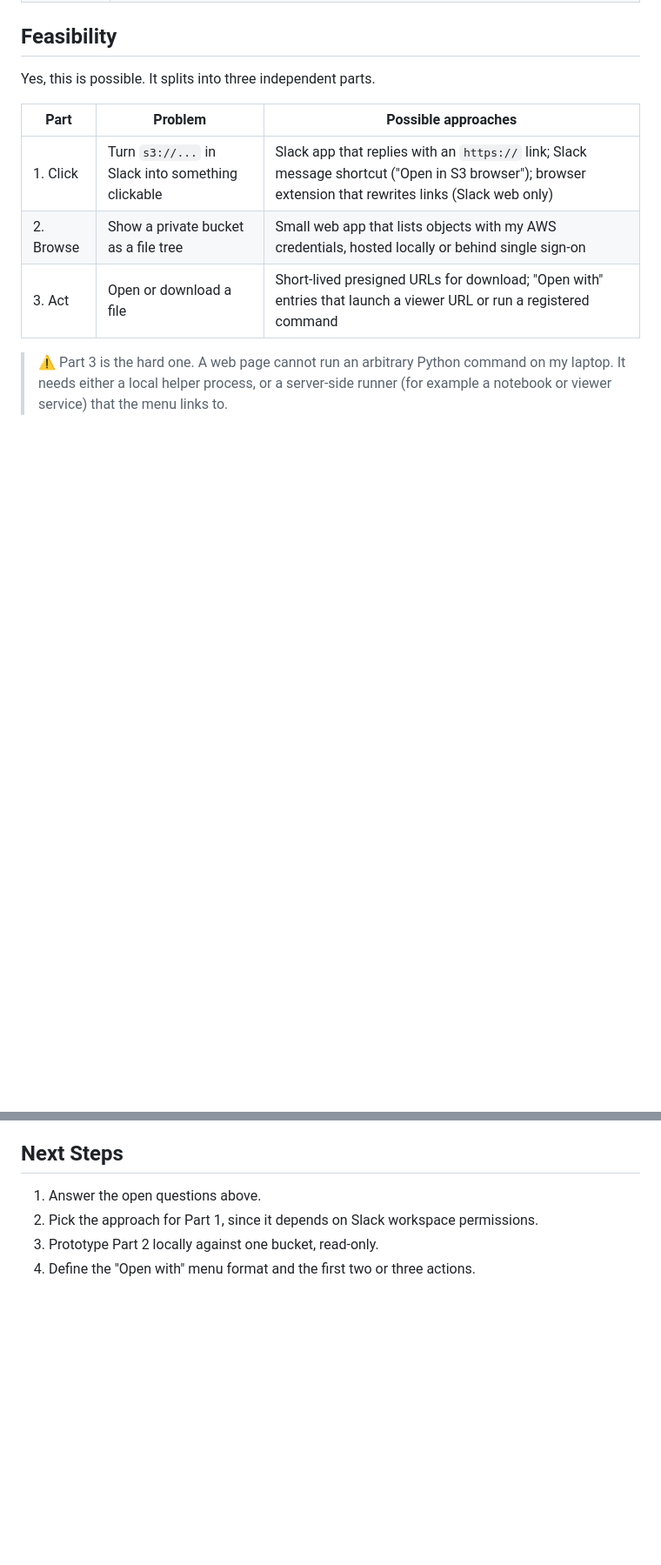
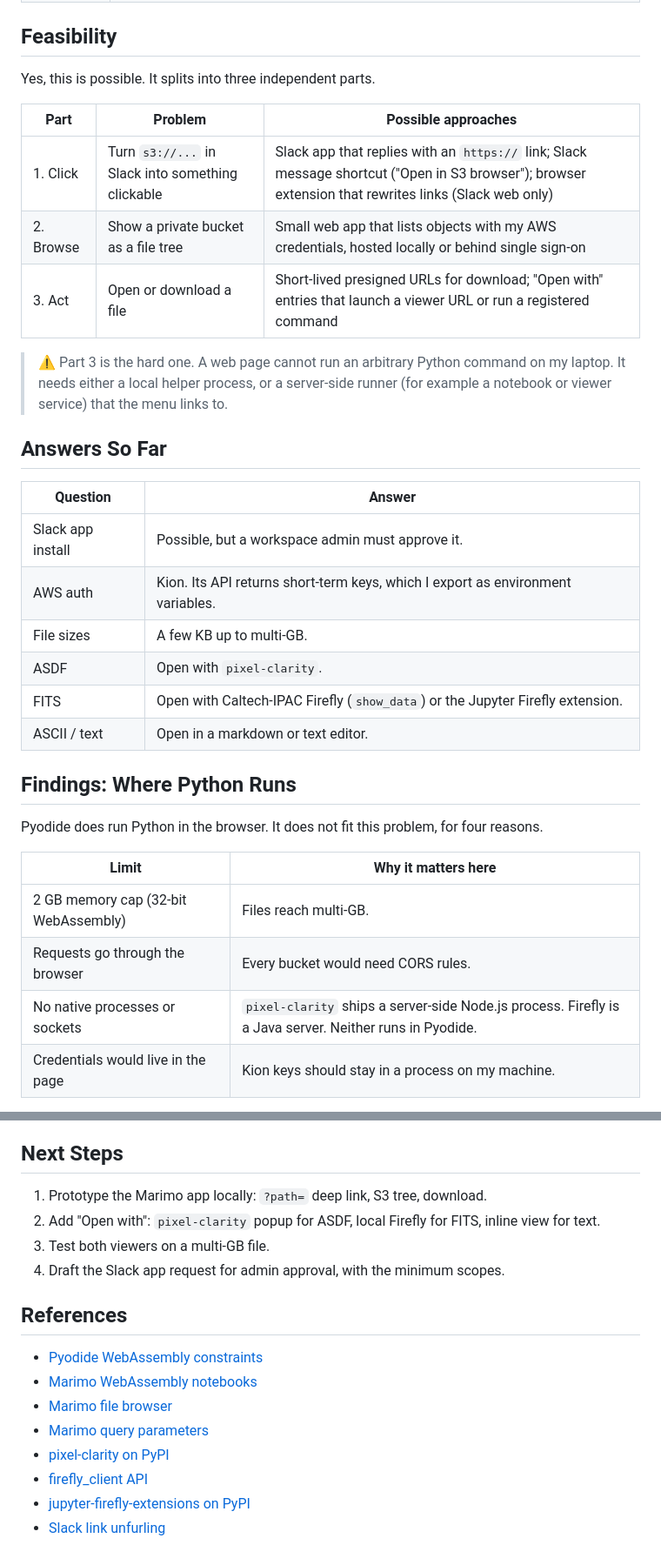
Before and after one commit to ejoliet/playground, a Markdown page: s3-slack-browser/problem.md, 2 parts joined by grey strips. Shown at 87% size. GitHub-like rendering; blank space fills up the shorter version.

```diff
--- a/s3-slack-browser/problem.md
+++ b/s3-slack-browser/problem.md
@@ -56,3 +56,25 @@ Yes, this is possible. It splits into three independent parts.
 
 > ⚠️ Part 3 is the hard one. A web page cannot run an arbitrary Python command on my laptop. It needs either a local helper process, or a server-side runner (for example a notebook or viewer service) that the menu links to.
 
+## Answers So Far
+
+| Question | Answer |
+|----------|--------|
+| Slack app install | Possible, but a workspace admin must approve it. |
+| AWS auth | Kion. Its API returns short-term keys, which I export as environment variables. |
+| File sizes | A few KB up to multi-GB. |
+| ASDF | Open with `pixel-clarity`. |
+| FITS | Open with Caltech-IPAC Firefly (`show_data`) or the Jupyter Firefly extension. |
+| ASCII / text | Open in a markdown or text editor. |
+
+## Findings: Where Python Runs
+
+Pyodide does run Python in the browser. It does not fit this problem, for four reasons.
+
+| Limit | Why it matters here |
+|-------|---------------------|
+| 2 GB memory cap (32-bit WebAssembly) | Files reach multi-GB. |
+| Requests go through the browser | Every bucket would need CORS rules. |
+| No native processes or sockets | `pixel-clarity` ships a server-side Node.js process. Firefly is a Java server. Neither runs in Pyodide. |
+| Credentials would live in the page | Kion keys should stay in a process on my machine. |
+
@@ -68,7 +115,18 @@ Yes, this is possible. It splits into three independent parts.
 
 ## Next Steps
 
-1. Answer the open questions above.
-2. Pick the approach for Part 1, since it depends on Slack workspace permissions.
-3. Prototype Part 2 locally against one bucket, read-only.
-4. Define the "Open with" menu format and the first two or three actions.
+1. Prototype the Marimo app locally: `?path=` deep link, S3 tree, download.
+2. Add "Open with": `pixel-clarity` popup for ASDF, local Firefly for FITS, inline view for text.
+3. Test both viewers on a multi-GB file.
+4. Draft the Slack app request for admin approval, with the minimum scopes.
+
+## References
+
+- [Pyodide WebAssembly constraints](https://pyodide.readthedocs.io/en/stable/usage/wasm-constraints.html)
+- [Marimo WebAssembly notebooks](https://docs.marimo.io/guides/wasm/)
+- [Marimo file browser](https://docs.marimo.io/api/inputs/file_browser/)
+- [Marimo query parameters](https://docs.marimo.io/api/query_params/)
+- [pixel-clarity on PyPI](https://pypi.org/project/pixel-clarity/)
+- [firefly_client API](https://caltech-ipac.github.io/firefly_client/api/firefly_client.FireflyClient.html)
+- [jupyter-firefly-extensions on PyPI](https://pypi.org/project/jupyter-firefly-extensions/)
+- [Slack link unfurling](https://docs.slack.dev/messaging/unfurling-links-in-messages/)
```
Also changed, not shown: other parts of s3-slack-browser/problem.md (+31 -6 lines).
